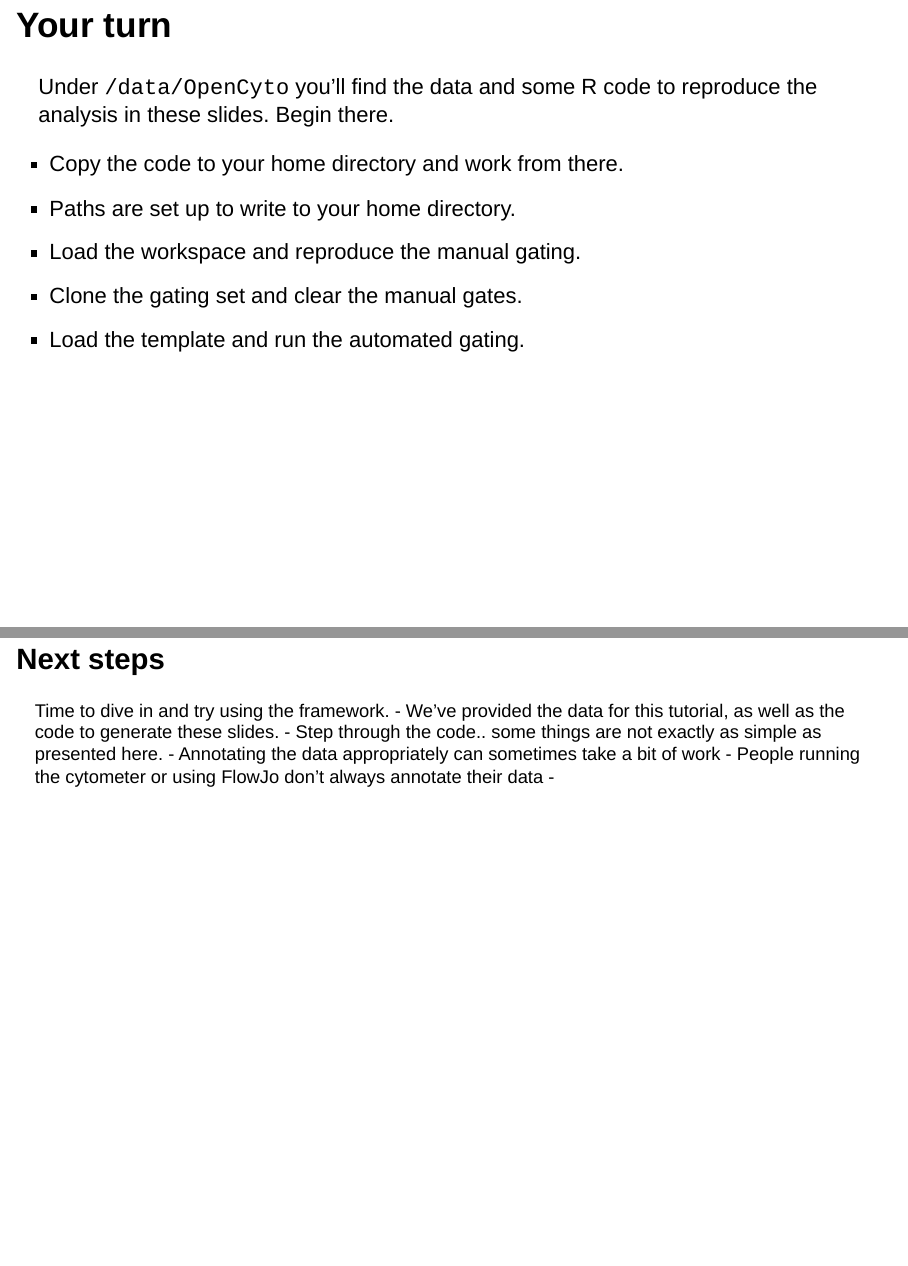
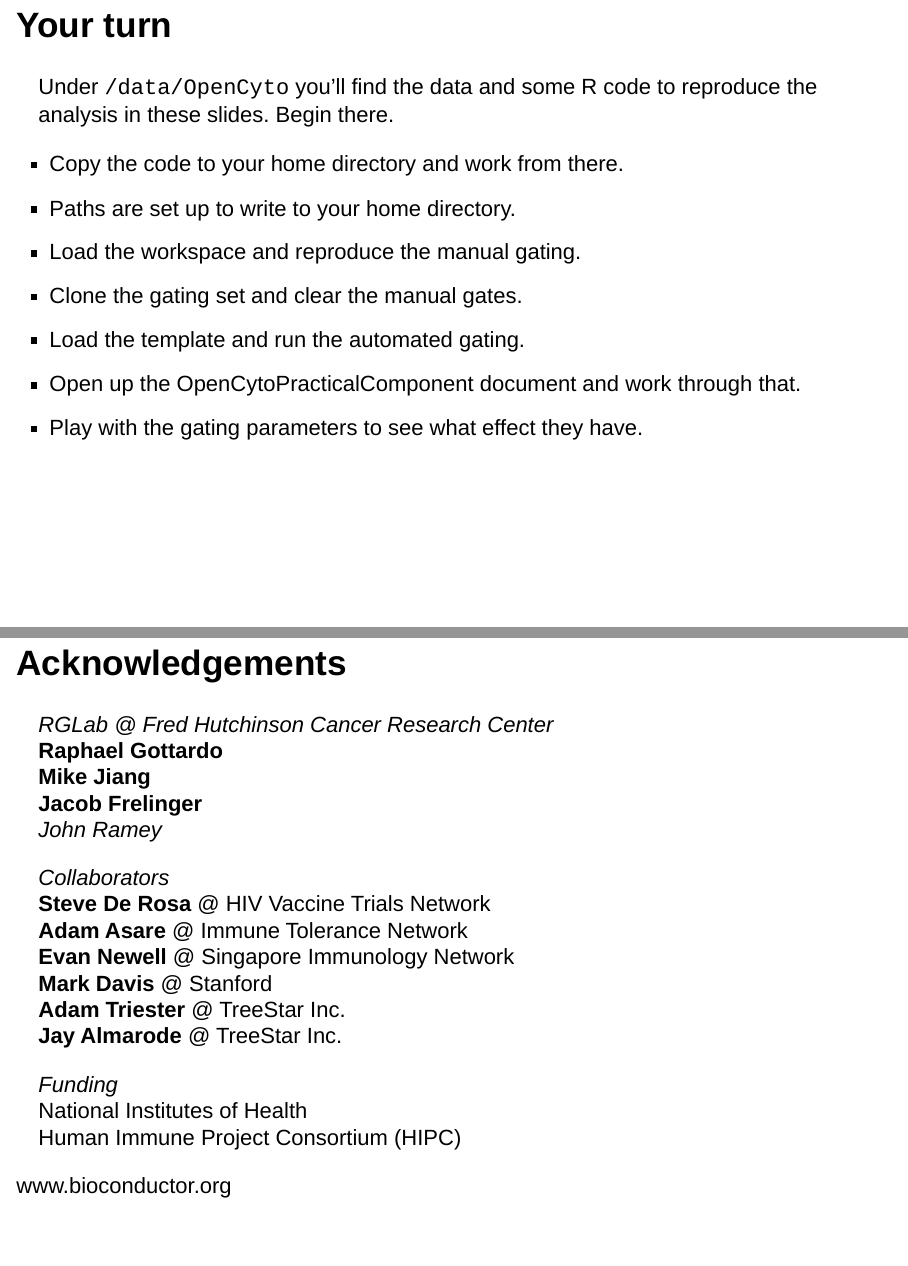
Before and after one commit to gfinak/OpenCytoTutorial, an R Markdown document (OpenCytoTutorial.Rmd): pages 28 and 34 of 35 before the commit and pages 28 and 35 of 35 after it, joined at a grey line. Rendered offline with R 4.5, knitr and Pandoc, with nearby package versions; drawn as Slidy slides in place of the format the file asks for; some code elsewhere in the file could not run offline; common packages that the code uses without loading them are loaded.

Commit message:
Updated for the Bioconductor workshop

```diff
--- a/OpenCytoTutorial.Rmd
+++ b/OpenCytoTutorial.Rmd
@@ -451,6 +451,8 @@ Under `/data/OpenCyto` you'll find the data and some R code to reproduce the ana
 - Load the workspace and reproduce the manual gating.
 - Clone the gating set and clear the manual gates.
 - Load the template and run the automated gating.
+- Open up the OpenCytoPracticalComponent document and work through that.
+- Play with the gating parameters to see what effect they have.
 
 ## Gating Method Examples - mindensity {.smaller}
 Infers a gate threshold based on the minimum density separating two major populations in a 1-D density estimate.
@@ -525,14 +529,6 @@ Quickly pushed to downstream analysis.
 
 <footer>www.bioconductor.org</footer>
 
-## Next steps {.smaller}
-Time to dive in and try using the framework.
-- We've provided the data for this tutorial, as well as the code to generate these slides.
-- Step through the code.. some things are not exactly as simple as presented here.
-    - Annotating the data appropriately can sometimes take a bit of work
-        - People running the cytometer or using FlowJo don't always annotate their data
-    -
-
 
 ## Acknowledgements {.columns-2 .lessbigger}
 
```
Also changed, not shown: OpenCytoTutorial.Rmd (2 more changed lines).
